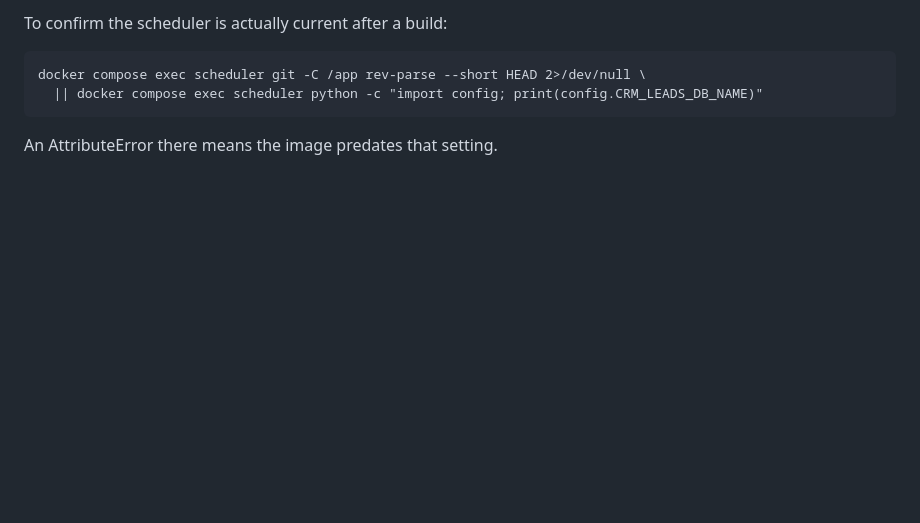
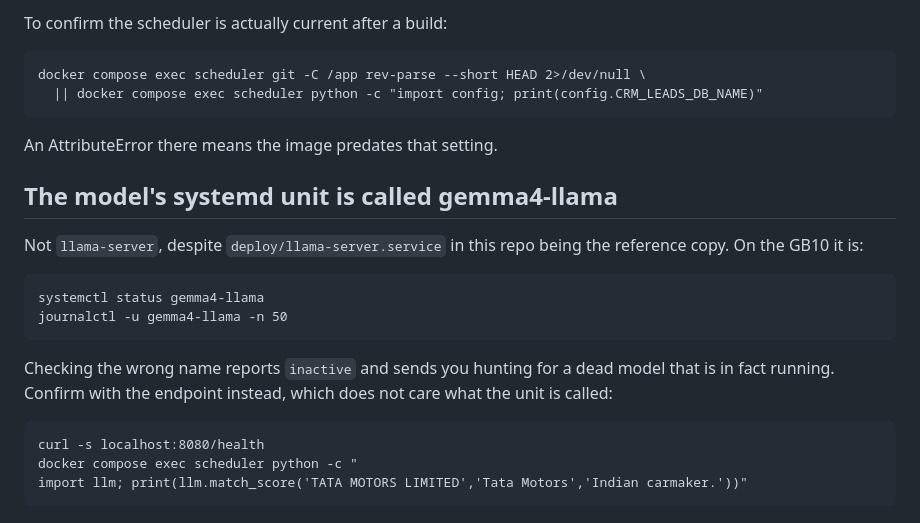
Before and after one commit to japeshwason-glitch/Consiva-Scrapper, a Markdown page: deploy/DEPLOY.md, the part around the change. GitHub-like rendering; blank space fills up the shorter version.

Commit message:
Record the real systemd unit name for the model
It is gemma4-llama, not llama-server. Checking the wrong name reports
inactive and sends you looking for a dead model that is running fine --
which happened during a live incident. DEPLOY.md now gives the unit name
and the endpoint check that does not depend on it.

Co-Authored-By: Claude Opus 5 (1M context) <noreply@anthropic.com>

```diff
--- a/deploy/DEPLOY.md
+++ b/deploy/DEPLOY.md
@@ -155,3 +155,19 @@ To confirm the scheduler is actually current after a build:
       || docker compose exec scheduler python -c "import config; print(config.CRM_LEADS_DB_NAME)"
 
 An AttributeError there means the image predates that setting.
+
+## The model's systemd unit is called gemma4-llama
+
+Not `llama-server`, despite `deploy/llama-server.service` in this repo being
+the reference copy. On the GB10 it is:
+
+    systemctl status gemma4-llama
+    journalctl -u gemma4-llama -n 50
+
+Checking the wrong name reports `inactive` and sends you hunting for a dead
+model that is in fact running. Confirm with the endpoint instead, which does
+not care what the unit is called:
+
+    curl -s localhost:8080/health
+    docker compose exec scheduler python -c "
+    import llm; print(llm.match_score('TATA MOTORS LIMITED','Tata Motors','Indian carmaker.'))"
```
